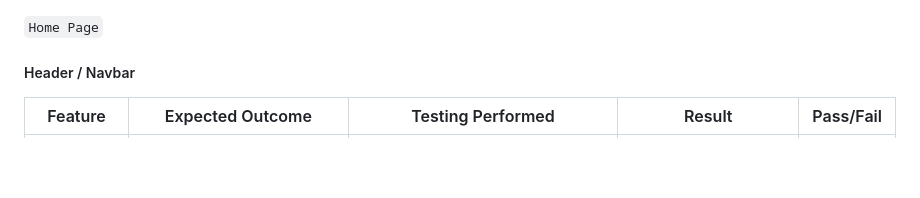
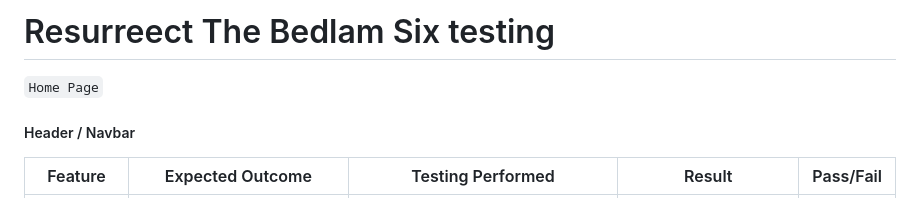
Before and after one commit to Cleg83/Resurrect-The-Bedlam-Six-, a Markdown page: testing.md, the part around the change. GitHub-like rendering; blank space fills up the shorter version.

Commit message:
docs:Add page heading to testing.md

```diff
--- a/testing.md
+++ b/testing.md
@@ -1,3 +1,5 @@
+# Resurreect The Bedlam Six testing
+
 `Home Page`
 
 
```
